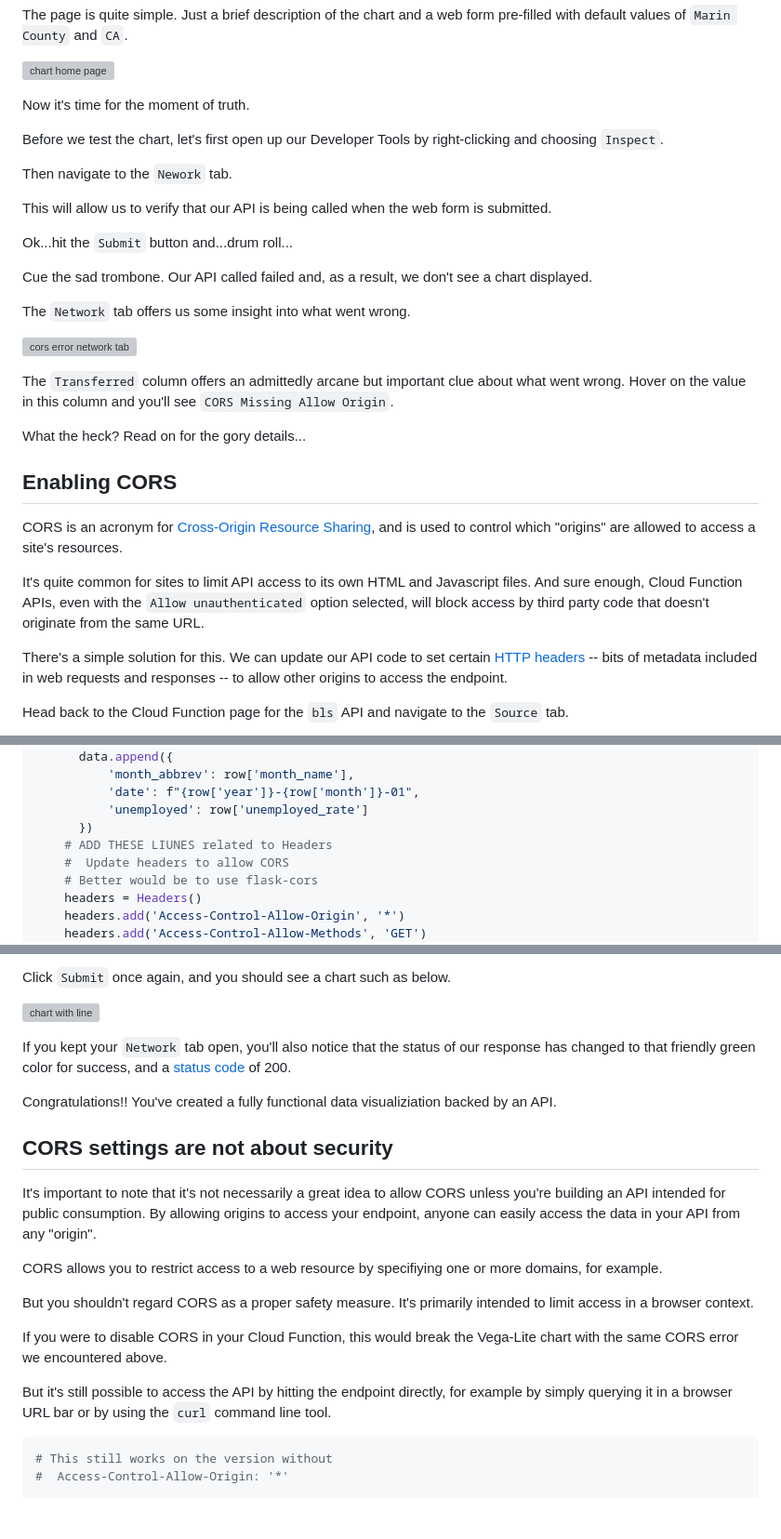
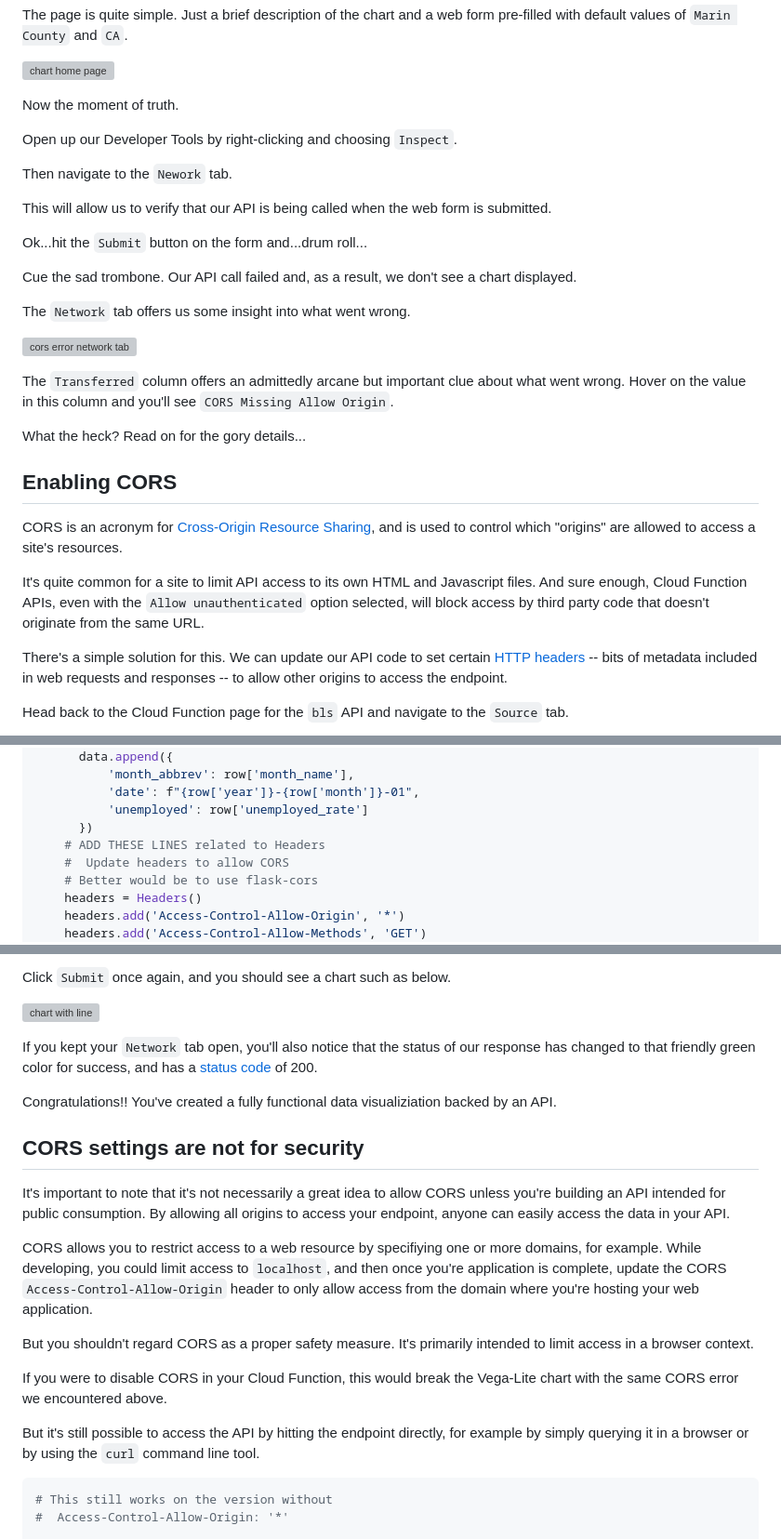
Before and after one commit to zstumgoren/bls-api, a Markdown page: docs/api_bls.md, 3 parts joined by grey strips. Shown: that part at 93% size. Rendered like a GitHub page; blank space fills up the shorter version; grey boxes are pictures that could not be loaded.

Commit message:
More polish on bls api docs

````diff
--- a/docs/api_bls.md
+++ b/docs/api_bls.md
@@ -166,17 +168,17 @@ The page is quite simple. Just a brief description of the chart and a web form p
 
 ![chart home page](../static/img/chart_home_page.png)
 
-Now it's time for the moment of truth.
+Now the moment of truth.
 
-Before we test the chart, let's first open up our Developer Tools by right-clicking and choosing `Inspect`.
+Open up our Developer Tools by right-clicking and choosing `Inspect`.
 
 Then navigate to the `Nework` tab.
 
 This will allow us to verify that our API is being called when the web form is submitted.
 
-Ok...hit the `Submit` button and...drum roll...
+Ok...hit the `Submit` button on the form and...drum roll...
 
-Cue the sad trombone. Our API called failed and, as a result, we don't see a chart displayed.
+Cue the sad trombone. Our API call failed and, as a result, we don't see a chart displayed.
 
 The `Network` tab offers us some insight into what went wrong.
 
@@ -190,7 +192,7 @@ What the heck? Read on for the gory details...
 
 CORS is an acronym for [Cross-Origin Resource Sharing](https://developer.mozilla.org/en-US/docs/Web/HTTP/CORS), and is used to control which "origins" are allowed to access a site's resources.
 
-It's quite common for sites to limit API access to its own HTML and Javascript files. And sure enough, Cloud Function APIs, even with the `Allow unauthenticated` option selected, will block access by third party code that doesn't originate from the same URL.
+It's quite common for a site to limit API access to its own HTML and Javascript files. And sure enough, Cloud Function APIs, even with the `Allow unauthenticated` option selected, will block access by third party code that doesn't originate from the same URL.
 
 There's a simple solution for this. We can update our API code to set certain [HTTP headers](https://developer.mozilla.org/en-US/docs/Glossary/HTTP_header) -- bits of metadata included in web requests and responses -- to allow other origins to access the endpoint.
 
@@ -230,7 +232,7 @@ def county_data(request):
           'date': f"{row['year']}-{row['month']}-01",
           'unemployed': row['unemployed_rate']
       })
-    # ADD THESE LIUNES related to Headers
+    # ADD THESE LINES related to Headers
     #  Update headers to allow CORS
     # Better would be to use flask-cors
     headers = Headers()
@@ -258,21 +260,21 @@ Click `Submit` once again, and you should see a chart such as below.
 
 ![chart with line](../static/img/chart_with_line.png)
 
-If you kept your `Network` tab open, you'll also notice that the status of our response has changed to that friendly green color for success, and a [status code](https://developer.mozilla.org/en-US/docs/Web/HTTP/Status) of 200.
+If you kept your `Network` tab open, you'll also notice that the status of our response has changed to that friendly green color for success, and has a [status code](https://developer.mozilla.org/en-US/docs/Web/HTTP/Status) of 200.
 
 Congratulations!! You've created a fully functional data visualiziation backed by an API.
 
-## CORS settings are not about security
+## CORS settings are not for security
 
-It's important to note that it's not necessarily a great idea to allow CORS unless you're building an API intended for public consumption. By allowing origins to access your endpoint, anyone can easily access the data in your API from any "origin".
+It's important to note that it's not necessarily a great idea to allow CORS unless you're building an API intended for public consumption. By allowing all origins to access your endpoint, anyone can easily access the data in your API.
 
-CORS allows you to restrict access to a web resource by specifiying one or more domains, for example.
+CORS allows you to restrict access to a web resource by specifiying one or more domains, for example. While developing, you could limit access to `localhost`, and then once you're application is complete, update the CORS `Access-Control-Allow-Origin` header to only allow access from the domain where you're hosting your web application.
 
 But you shouldn't regard CORS as a proper safety measure. It's primarily intended to limit access in a browser context.
 
 If you were to disable CORS in your Cloud Function, this would break the Vega-Lite chart with the same CORS error we encountered above.
 
-But it's still possible to access the API by hitting the endpoint directly, for example by simply querying it in a browser URL bar or by using the `curl` command line tool.
+But it's still possible to access the API by hitting the endpoint directly, for example by simply querying it in a browser or by using the `curl` command line tool.
 
 ```bash
 # This still works on the version without
````
Also changed, not shown: other parts of docs/api_bls.md (+8 -6 lines).
